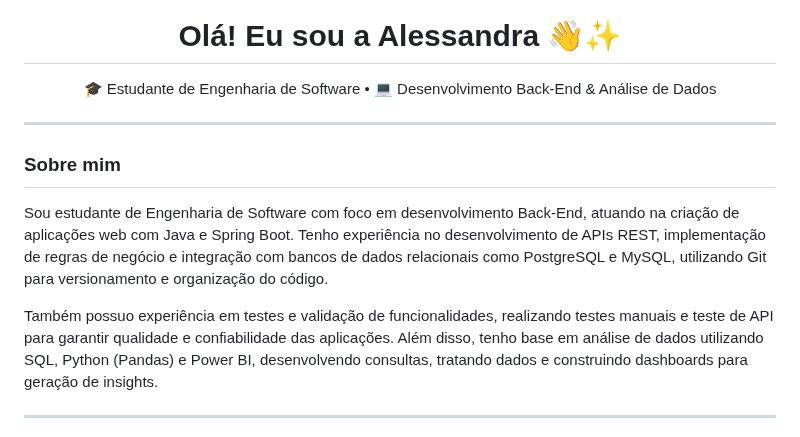
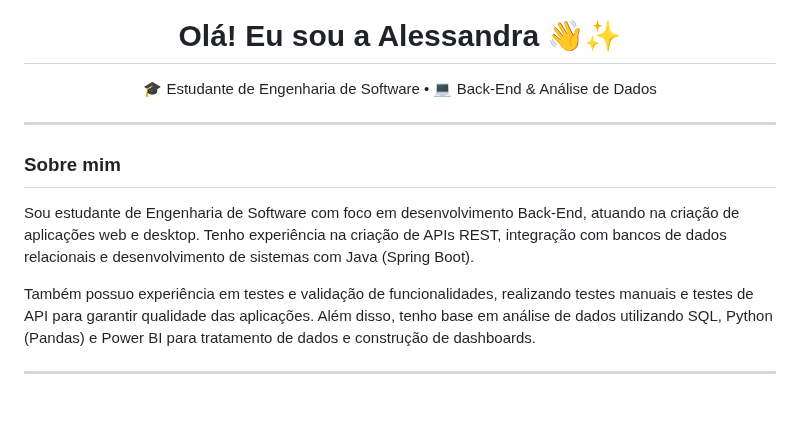
Before and after one commit to vsalessandra/vsalessandra, a Markdown page: README.md, the part around one of its changes. Drawn GitHub-style; blank space fills up the shorter version.

```diff
--- a/README.md
+++ b/README.md
@@ -6,16 +6,16 @@
 <h1 align="center">Olá! Eu sou a Alessandra 👋✨</h1>
 
 <p align="center">
-  🎓 Estudante de Engenharia de Software • 💻 Desenvolvimento Back-End & Análise de Dados
+  🎓 Estudante de Engenharia de Software • 💻 Back-End & Análise de Dados
 </p>
 
 ---
 
 ## <small>Sobre mim</small>
 
-Sou estudante de Engenharia de Software com foco em desenvolvimento Back-End, atuando na criação de aplicações web com Java e Spring Boot. Tenho experiência no desenvolvimento de APIs REST, implementação de regras de negócio e integração com bancos de dados relacionais como PostgreSQL e MySQL, utilizando Git para versionamento e organização do código.
+Sou estudante de Engenharia de Software com foco em desenvolvimento Back-End, atuando na criação de aplicações web e desktop. Tenho experiência na criação de APIs REST, integração com bancos de dados relacionais e desenvolvimento de sistemas com Java (Spring Boot).
 
-Também possuo experiência em testes e validação de funcionalidades, realizando testes manuais e teste de API para garantir qualidade e confiabilidade das aplicações. Além disso, tenho base em análise de dados utilizando SQL, Python (Pandas) e Power BI, desenvolvendo consultas, tratando dados e construindo dashboards para geração de insights.
+Também possuo experiência em testes e validação de funcionalidades, realizando testes manuais e testes de API para garantir qualidade das aplicações. Além disso, tenho base em análise de dados utilizando SQL, Python (Pandas) e Power BI para tratamento de dados e construção de dashboards.
 
 ---
 
```
Also changed, not shown: other parts of README.md (+26 -10 lines).
